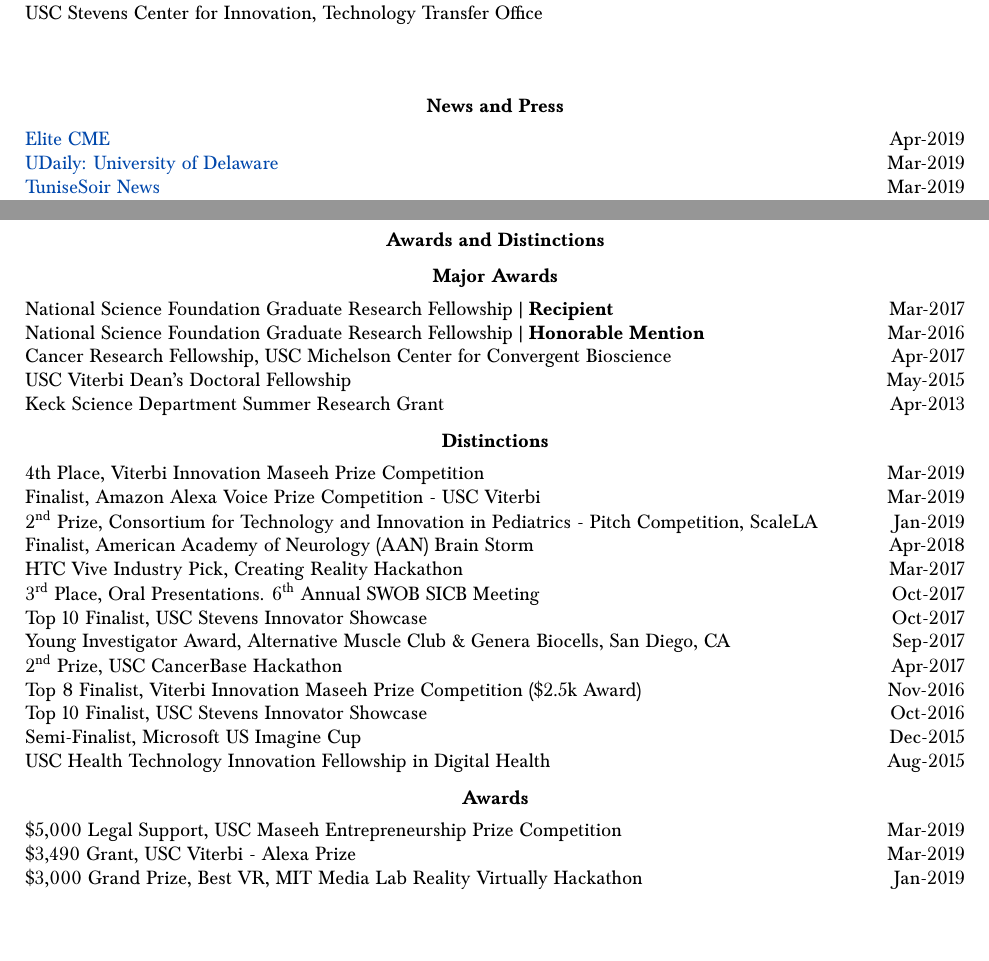
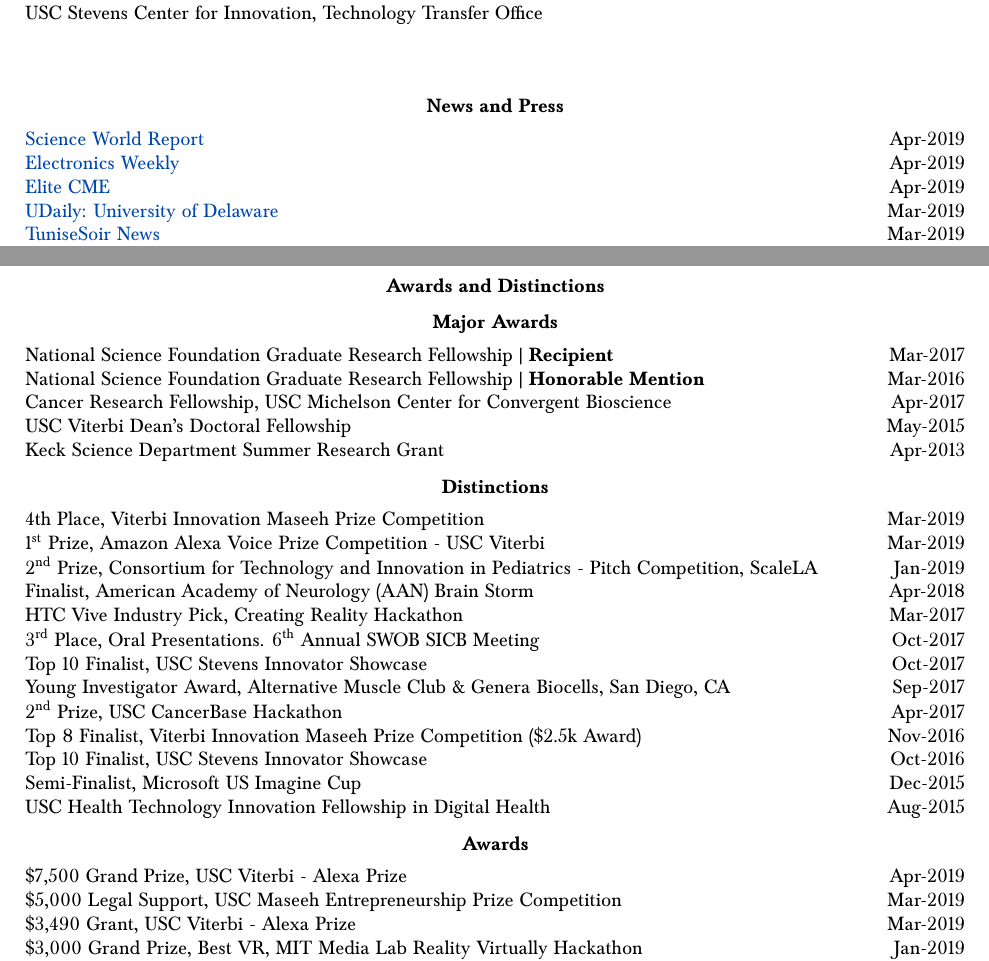
Before and after one commit to bc/resume, a LaTeX document (briancohn.tex): two parts of pages 3 and 4 of 7, joined at a grey line, cut so that both start at the same text, the shorter picture padded with empty space. Compiled offline with pdfLaTeX.

Commit message:
won viterbi alexa prize and more news

```diff
--- a/briancohn.tex
+++ b/briancohn.tex
@@ -273,6 +273,12 @@
 %
 %
 
+\href{https://www.scienceworldreport.com/articles/60781/20190312/robotic-leg-born-without-prior-knowledge-learns-walk.htm}{Science World Report} & \multirow{3}{*}{}{Apr-2019} \\
+
+
+
+\href{https://www.electronicsweekly.com/news/research-news/ai-teaches-robot-leg-walk-scratch-2019-03/}{Electronics Weekly} & \multirow{3}{*}{}{Apr-2019} \\
+
 \href{https://www.elitecme.com/resource-center/rehabilitation-therapy/udel-professor-wins-virtual-reality-award/}{Elite CME}& \multirow{3}{*}{}{Apr-2019} \\ % move2improve
 \href{https://www.udel.edu/udaily/2019/march/leila-barmaki-move-2-improve/}{UDaily: University of Delaware}& \multirow{3}{*}{}{Mar-2019} \\ %move2improve
 
@@ -338,7 +344,7 @@
 
   \vspace*{1mm}\noindent\begin{tabularx}{17cm}{X r}
     4th Place, Viterbi Innovation Maseeh Prize Competition & Mar-2019 \\ %amplify, of 25 companies
-    Finalist, Amazon Alexa Voice Prize Competition - USC Viterbi & Mar-2019 \\ %amplify
+    1\ts{st} Prize, Amazon Alexa Voice Prize Competition - USC Viterbi & Mar-2019 \\ %amplify
     2\ts{nd} Prize, Consortium for Technology and Innovation in Pediatrics - Pitch Competition, ScaleLA & Jan-2019\\
     Finalist, American Academy of Neurology (AAN) Brain Storm & Apr-2018 \\% Parkinson's project
     HTC Vive Industry Pick, Creating Reality Hackathon & Mar-2017 \\% Insight Parkinson's Disease assessment and therapy tool.
@@ -360,6 +366,7 @@
 \vspace*{2mm}\section*{Awards}
 
   \vspace*{1mm}\noindent\begin{tabularx}{17cm}{X r}
+    \$7,500 Grand Prize, USC Viterbi - Alexa Prize & Apr-2019 \\ % amplify@usc
     \$5,000 Legal Support, USC Maseeh Entrepreneurship Prize Competition & Mar-2019 \\ % amplify@usc
     \$3,490 Grant, USC Viterbi - Alexa Prize & Mar-2019 \\ % amplify@usc
     \$3,000 Grand Prize, Best VR, MIT Media Lab Reality Virtually Hackathon & Jan-2019\\ %'Move2Improve'
```
Also changed, not shown: briancohn.pdf.
